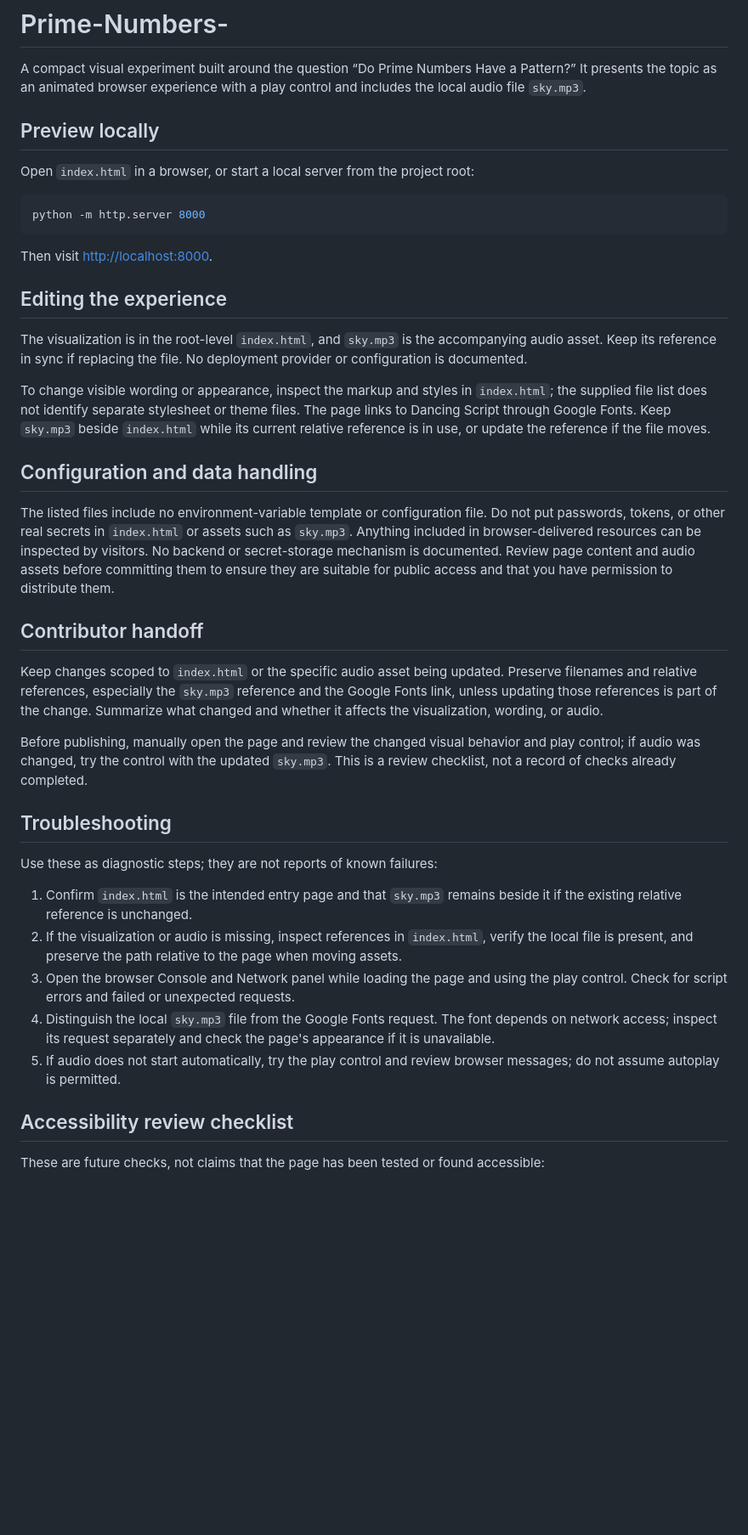
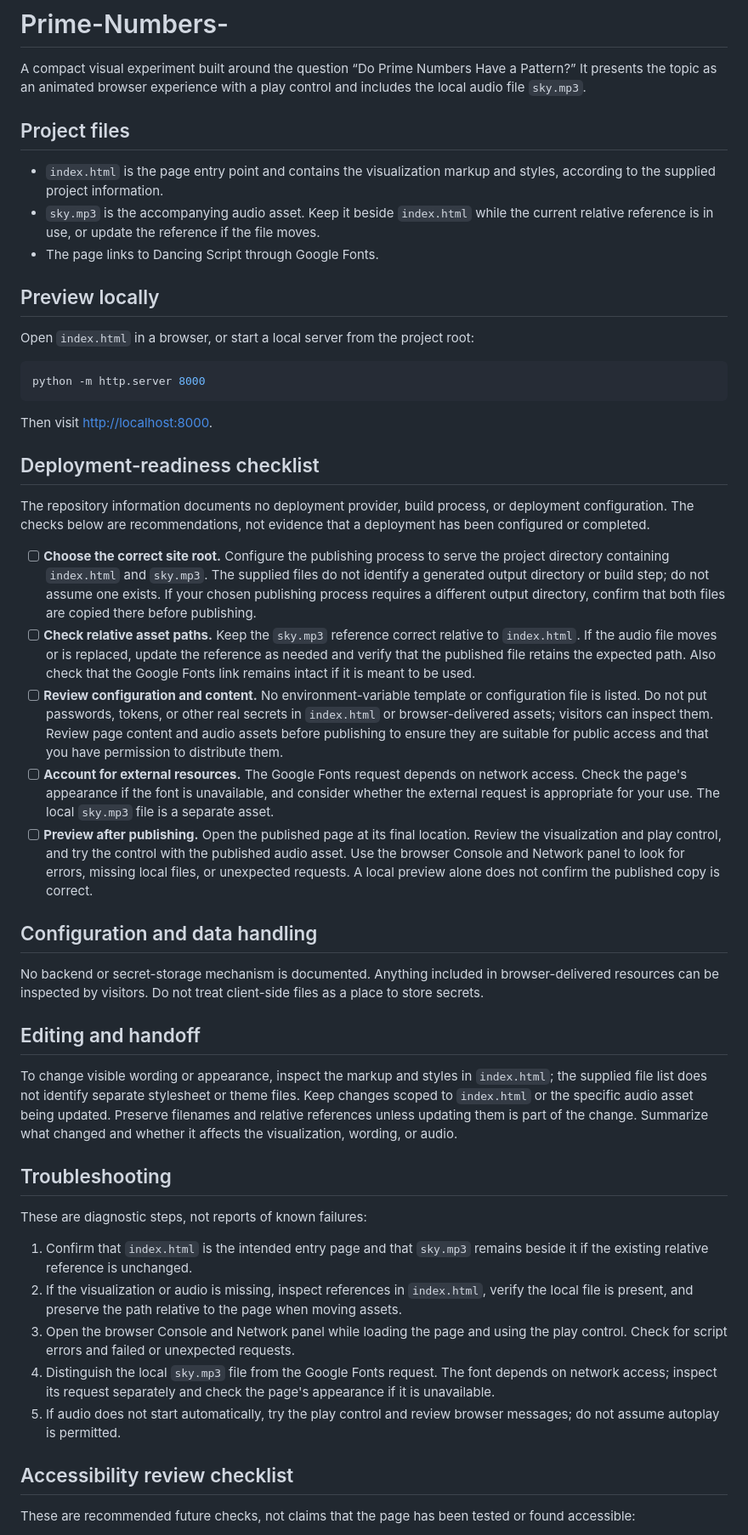
Before and after one commit to ayush143-maker/Prime-Numbers-, a Markdown page: README.md, the part around one of its changes. Shown at 85% size. GitHub-like rendering; blank space fills up the shorter version.

Commit message:
docs(readme): documentation pass 19

```diff
--- a/README.md
+++ b/README.md
@@ -1,6 +1,12 @@
 # Prime-Numbers-
 
 A compact visual experiment built around the question “Do Prime Numbers Have a Pattern?” It presents the topic as an animated browser experience with a play control and includes the local audio file `sky.mp3`.
+
+## Project files
+
+- `index.html` is the page entry point and contains the visualization markup and styles, according to the supplied project information.
+- `sky.mp3` is the accompanying audio asset. Keep it beside `index.html` while the current relative reference is in use, or update the reference if the file moves.
+- The page links to Dancing Script through Google Fonts.
 
 ## Preview locally
 
@@ -12,27 +18,29 @@ python -m http.server 8000
 
 Then visit <http://localhost:8000>.
 
-## Editing the experience
+## Deployment-readiness checklist
 
-The visualization is in the root-level `index.html`, and `sky.mp3` is the accompanying audio asset. Keep its reference in sync if replacing the file. No deployment provider or configuration is documented.
+The repository information documents no deployment provider, build process, or deployment configuration. The checks below are recommendations, not evidence that a deployment has been configured or completed.
 
-To change visible wording or appearance, inspect the markup and styles in `index.html`; the supplied file list does not identify separate stylesheet or theme files. The page links to Dancing Script through Google Fonts. Keep `sky.mp3` beside `index.html` while its current relative reference is in use, or update the reference if the file moves.
+- [ ] **Choose the correct site root.** Configure the publishing process to serve the project directory containing `index.html` and `sky.mp3`. The supplied files do not identify a generated output directory or build step; do not assume one exists. If your chosen publishing process requires a different output directory, confirm that both files are copied there before publishing.
+- [ ] **Check relative asset paths.** Keep the `sky.mp3` reference correct relative to `index.html`. If the audio file moves or is replaced, update the reference as needed and verify that the published file retains the expected path. Also check that the Google Fonts link remains intact if it is meant to be used.
+- [ ] **Review configuration and content.** No environment-variable template or configuration file is listed. Do not put passwords, tokens, or other real secrets in `index.html` or browser-delivered assets; visitors can inspect them. Review page content and audio assets before publishing to ensure they are suitable for public access and that you have permission to distribute them.
+- [ ] **Account for external resources.** The Google Fonts request depends on network access. Check the page's appearance if the font is unavailable, and consider whether the external request is appropriate for your use. The local `sky.mp3` file is a separate asset.
+- [ ] **Preview after publishing.** Open the published page at its final location. Review the visualization and play control, and try the control with the published audio asset. Use the browser Console and Network panel to look for errors, missing local files, or unexpected requests. A local preview alone does not confirm the published copy is correct.
 
 ## Configuration and data handling
 
-The listed files include no environment-variable template or configuration file. Do not put passwords, tokens, or other real secrets in `index.html` or assets such as `sky.mp3`. Anything included in browser-delivered resources can be inspected by visitors. No backend or secret-storage mechanism is documented. Review page content and audio assets before committing them to ensure they are suitable for public access and that you have permission to distribute them.
+No backend or secret-storage mechanism is documented. Anything included in browser-delivered resources can be inspected by visitors. Do not treat client-side files as a place to store secrets.
 
-## Contributor handoff
+## Editing and handoff
 
-Keep changes scoped to `index.html` or the specific audio asset being updated. Preserve filenames and relative references, especially the `sky.mp3` reference and the Google Fonts link, unless updating those references is part of the change. Summarize what changed and whether it affects the visualization, wording, or audio.
-
-Before publishing, manually open the page and review the changed visual behavior and play control; if audio was changed, try the control with the updated `sky.mp3`. This is a review checklist, not a record of checks already completed.
+To change visible wording or appearance, inspect the markup and styles in `index.html`; the supplied file list does not identify separate stylesheet or theme files. Keep changes scoped to `index.html` or the specific audio asset being updated. Preserve filenames and relative references unless updating them is part of the change. Summarize what changed and whether it affects the visualization, wording, or audio.
 
 ## Troubleshooting
 
-Use these as diagnostic steps; they are not reports of known failures:
+These are diagnostic steps, not reports of known failures:
 
-1. Confirm `index.html` is the intended entry page and that `sky.mp3` remains beside it if the existing relative reference is unchanged.
+1. Confirm that `index.html` is the intended entry page and that `sky.mp3` remains beside it if the existing relative reference is unchanged.
 2. If the visualization or audio is missing, inspect references in `index.html`, verify the local file is present, and preserve the path relative to the page when moving assets.
 3. Open the browser Console and Network panel while loading the page and using the play control. Check for script errors and failed or unexpected requests.
 4. Distinguish the local `sky.mp3` file from the Google Fonts request. The font depends on network access; inspect its request separately and check the page's appearance if it is unavailable.
@@ -40,5 +48,5 @@ Use these as diagnostic steps; they are not reports of known failures:
 
 ## Accessibility review checklist
 
-These are future checks, not claims that the page has been tested or found accessible:
+These are recommended future checks, not claims that the page has been tested or found accessible:
 
```
Also changed, not shown: other parts of README.md (+5 -5 lines).
